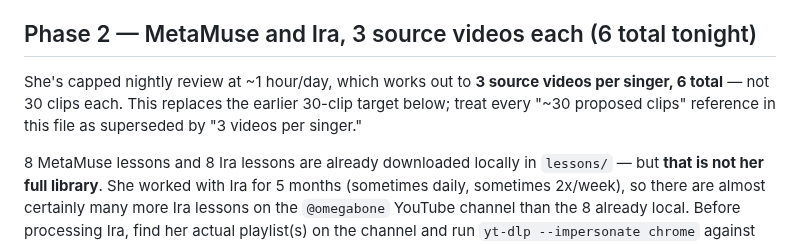
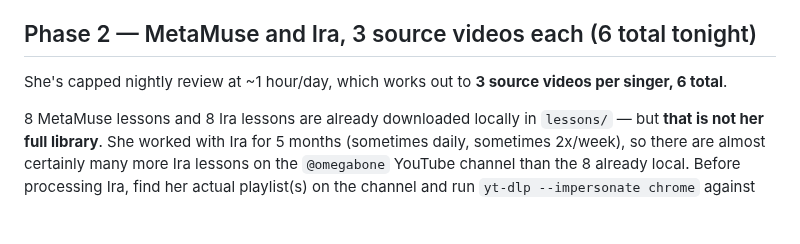
Before and after one commit to omegabone/omegabone, a Markdown page: tools/nightly-agent/TONIGHT.md, the part around the change. GitHub-like rendering; blank space fills up the shorter version.

Commit message:
Auto-commit: update TONIGHT.md

```diff
--- a/tools/nightly-agent/TONIGHT.md
+++ b/tools/nightly-agent/TONIGHT.md
@@ -28,9 +28,7 @@ phase runs every night regardless of the special batch below.
 ## Phase 2 — MetaMuse and Ira, 3 source videos each (6 total tonight)
 
 She's capped nightly review at ~1 hour/day, which works out to **3
-source videos per singer, 6 total** — not 30 clips each. This replaces
-the earlier 30-clip target below; treat every "~30 proposed clips"
-reference in this file as superseded by "3 videos per singer."
+source videos per singer, 6 total**.
 
 8 MetaMuse lessons and 8 Ira lessons are already downloaded locally in
 `lessons/` — but **that is not her full library**. She worked with Ira for
```
